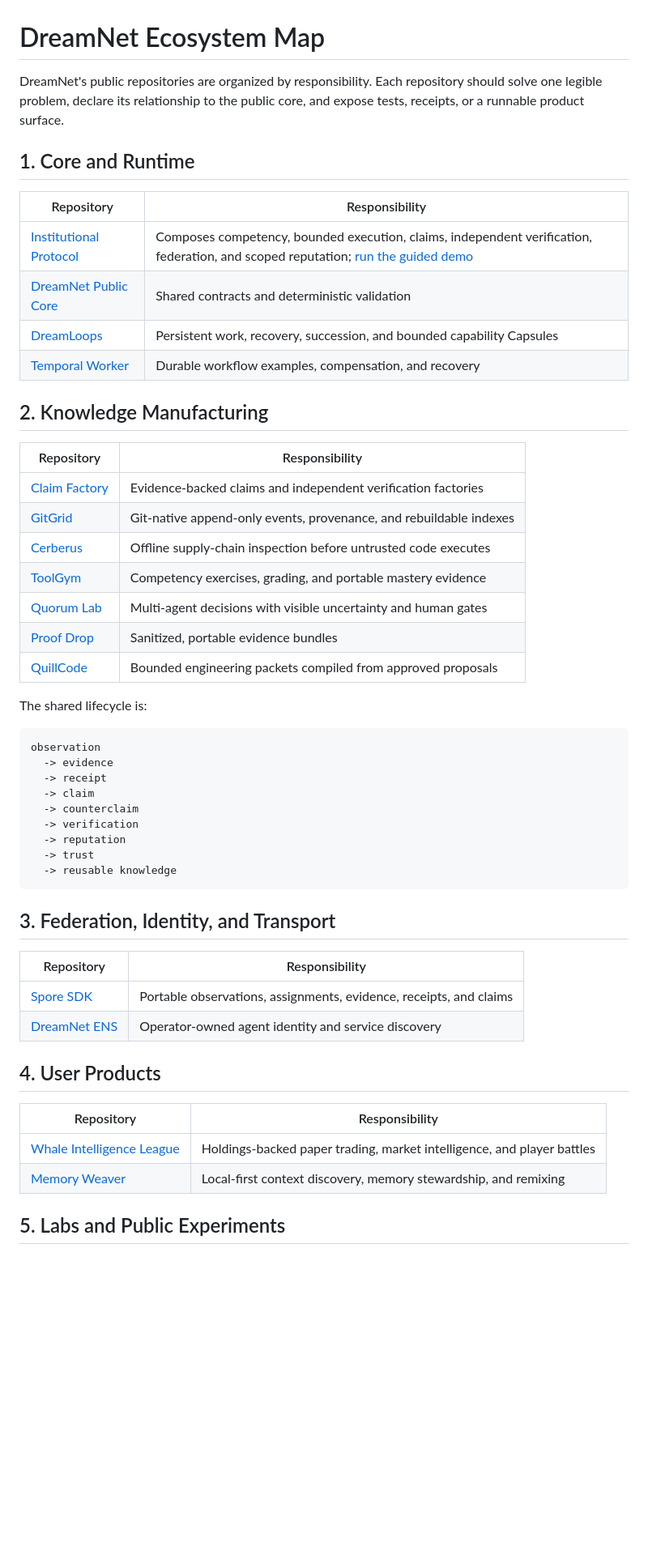
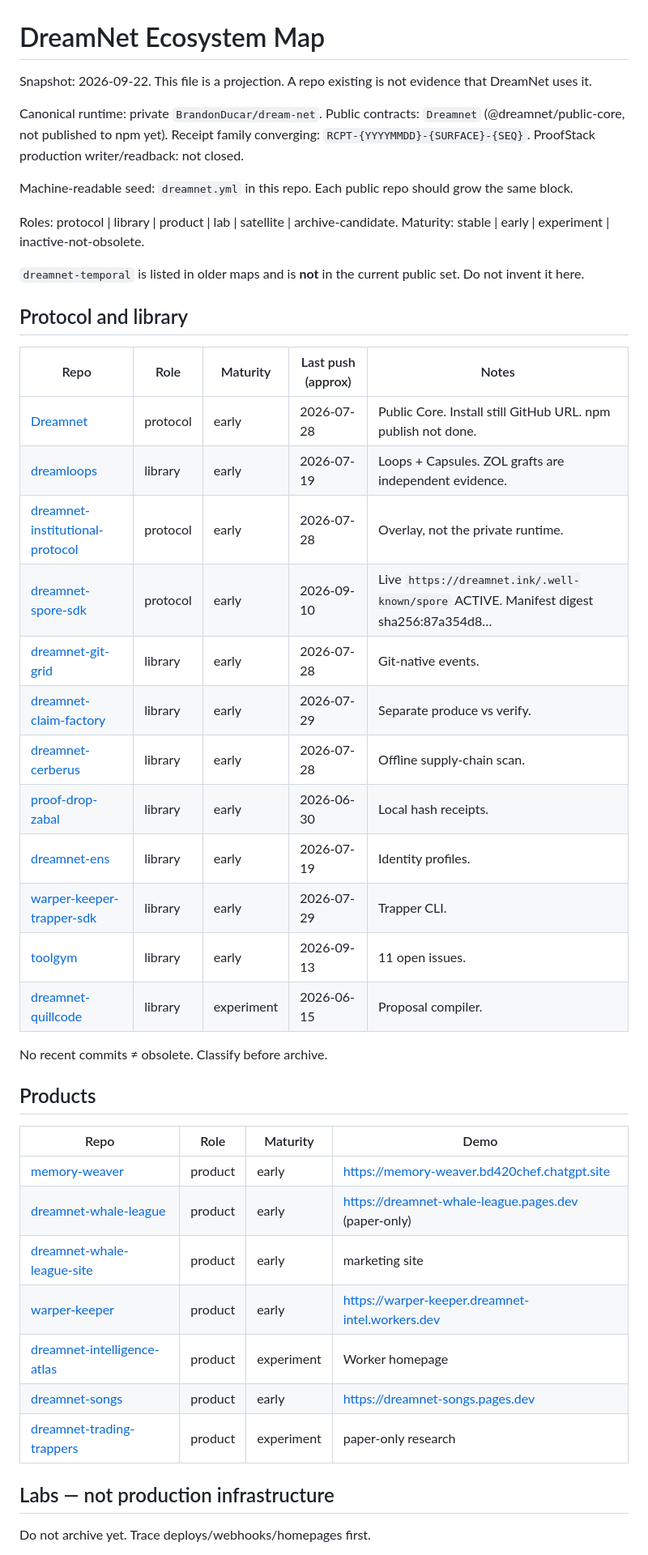
Before and after one commit to BrandonDucar/BrandonDucar, a Markdown page: ECOSYSTEM.md, the part around one of its changes. Shown at 81% size. GitHub-like rendering; blank space fills up the shorter version.

Commit message:
docs: honest public map 2026-09-22

````diff
--- a/ECOSYSTEM.md
+++ b/ECOSYSTEM.md
@@ -1,57 +1,51 @@
 # DreamNet Ecosystem Map
 
-DreamNet's public repositories are organized by responsibility. Each repository
-should solve one legible problem, declare its relationship to the public core,
-and expose tests, receipts, or a runnable product surface.
+Snapshot: 2026-09-22. This file is a projection. A repo existing is not evidence that DreamNet uses it.
 
-## 1. Core and Runtime
+Canonical runtime: private `BrandonDucar/dream-net`.
+Public contracts: `Dreamnet` (@dreamnet/public-core, not published to npm yet).
+Receipt family converging: `RCPT-{YYYYMMDD}-{SURFACE}-{SEQ}`.
+ProofStack production writer/readback: not closed.
 
-| Repository | Responsibility |
-| --- | --- |
-| [Institutional Protocol](https://github.com/BrandonDucar/dreamnet-institutional-protocol) | Composes competency, bounded execution, claims, independent verification, federation, and scoped reputation; [run the guided demo](https://dreamnet-institutional-journey-demo.dreamnet-intel.workers.dev) |
-| [DreamNet Public Core](https://github.com/BrandonDucar/Dreamnet) | Shared contracts and deterministic validation |
-| [DreamLoops](https://github.com/BrandonDucar/dreamloops) | Persistent work, recovery, succession, and bounded capability Capsules |
-| [Temporal Worker](https://github.com/BrandonDucar/dreamnet-temporal) | Durable workflow examples, compensation, and recovery |
+Machine-readable seed: `dreamnet.yml` in this repo. Each public repo should grow the same block.
 
-## 2. Knowledge Manufacturing
+Roles: protocol | library | product | lab | satellite | archive-candidate.
+Maturity: stable | early | experiment | inactive-not-obsolete.
 
-| Repository | Responsibility |
-| --- | --- |
-| [Claim Factory](https://github.com/BrandonDucar/dreamnet-claim-factory) | Evidence-backed claims and independent verification factories |
-| [GitGrid](https://github.com/BrandonDucar/dreamnet-git-grid) | Git-native append-only events, provenance, and rebuildable indexes |
-| [Cerberus](https://github.com/BrandonDucar/dreamnet-cerberus) | Offline supply-chain inspection before untrusted code executes |
-| [ToolGym](https://github.com/BrandonDucar/toolgym) | Competency exercises, grading, and portable mastery evidence |
-| [Quorum Lab](https://github.com/BrandonDucar/dreamnet-quorum-lab-ethnyc) | Multi-agent decisions with visible uncertainty and human gates |
-| [Proof Drop](https://github.com/BrandonDucar/proof-drop-zabal) | Sanitized, portable evidence bundles |
-| [QuillCode](https://github.com/BrandonDucar/dreamnet-quillcode) | Bounded engineering packets compiled from approved proposals |
+`dreamnet-temporal` is listed in older maps and is **not** in the current public set. Do not invent it here.
 
-The shared lifecycle is:
+## Protocol and library
 
-```text
-observation
-  -> evidence
-  -> receipt
-  -> claim
-  -> counterclaim
-  -> verification
-  -> reputation
-  -> trust
-  -> reusable knowledge
-```
+| Repo | Role | Maturity | Last push (approx) | Notes |
+| --- | --- | --- | --- | --- |
+| [Dreamnet](https://github.com/BrandonDucar/Dreamnet) | protocol | early | 2026-07-28 | Public Core. Install still GitHub URL. npm publish not done. |
+| [dreamloops](https://github.com/BrandonDucar/dreamloops) | library | early | 2026-07-19 | Loops + Capsules. ZOL grafts are independent evidence. |
+| [dreamnet-institutional-protocol](https://github.com/BrandonDucar/dreamnet-institutional-protocol) | protocol | early | 2026-07-28 | Overlay, not the private runtime. |
+| [dreamnet-spore-sdk](https://github.com/BrandonDucar/dreamnet-spore-sdk) | protocol | early | 2026-09-10 | Live `https://dreamnet.ink/.well-known/spore` ACTIVE. Manifest digest sha256:87a354d8… |
+| [dreamnet-git-grid](https://github.com/BrandonDucar/dreamnet-git-grid) | library | early | 2026-07-28 | Git-native events. |
+| [dreamnet-claim-factory](https://github.com/BrandonDucar/dreamnet-claim-factory) | library | early | 2026-07-29 | Separate produce vs verify. |
+| [dreamnet-cerberus](https://github.com/BrandonDucar/dreamnet-cerberus) | library | early | 2026-07-28 | Offline supply-chain scan. |
+| [proof-drop-zabal](https://github.com/BrandonDucar/proof-drop-zabal) | library | early | 2026-06-30 | Local hash receipts. |
+| [dreamnet-ens](https://github.com/BrandonDucar/dreamnet-ens) | library | early | 2026-07-19 | Identity profiles. |
+| [warper-keeper-trapper-sdk](https://github.com/BrandonDucar/warper-keeper-trapper-sdk) | library | early | 2026-07-29 | Trapper CLI. |
+| [toolgym](https://github.com/BrandonDucar/toolgym) | library | early | 2026-09-13 | 11 open issues. |
+| [dreamnet-quillcode](https://github.com/BrandonDucar/dreamnet-quillcode) | library | experiment | 2026-06-15 | Proposal compiler. |
 
-## 3. Federation, Identity, and Transport
+No recent commits ≠ obsolete. Classify before archive.
 
-| Repository | Responsibility |
-| --- | --- |
-| [Spore SDK](https://github.com/BrandonDucar/dreamnet-spore-sdk) | Portable observations, assignments, evidence, receipts, and claims |
-| [DreamNet ENS](https://github.com/BrandonDucar/dreamnet-ens) | Operator-owned agent identity and service discovery |
+## Products
 
-## 4. User Products
+| Repo | Role | Maturity | Demo |
+| --- | --- | --- | --- |
+| [memory-weaver](https://github.com/BrandonDucar/memory-weaver) | product | early | https://memory-weaver.bd420chef.chatgpt.site |
+| [dreamnet-whale-league](https://github.com/BrandonDucar/dreamnet-whale-league) | product | early | https://dreamnet-whale-league.pages.dev (paper-only) |
+| [dreamnet-whale-league-site](https://github.com/BrandonDucar/dreamnet-whale-league-site) | product | early | marketing site |
+| [warper-keeper](https://github.com/BrandonDucar/warper-keeper) | product | early | https://warper-keeper.dreamnet-intel.workers.dev |
+| [dreamnet-intelligence-atlas](https://github.com/BrandonDucar/dreamnet-intelligence-atlas) | product | experiment | Worker homepage |
+| [dreamnet-songs](https://github.com/BrandonDucar/dreamnet-songs) | product | early | https://dreamnet-songs.pages.dev |
+| [dreamnet-trading-trappers](https://github.com/BrandonDucar/dreamnet-trading-trappers) | product | experiment | paper-only research |
 
-| Repository | Responsibility |
-| --- | --- |
-| [Whale Intelligence League](https://github.com/BrandonDucar/dreamnet-whale-league) | Holdings-backed paper trading, market intelligence, and player battles |
-| [Memory Weaver](https://github.com/BrandonDucar/memory-weaver) | Local-first context discovery, memory stewardship, and remixing |
+## Labs — not production infrastructure
 
-## 5. Labs and Public Experiments
+Do not archive yet. Trace deploys/webhooks/homepages first.
 
````
Also changed, not shown: other parts of ECOSYSTEM.md (+9 -27 lines).
